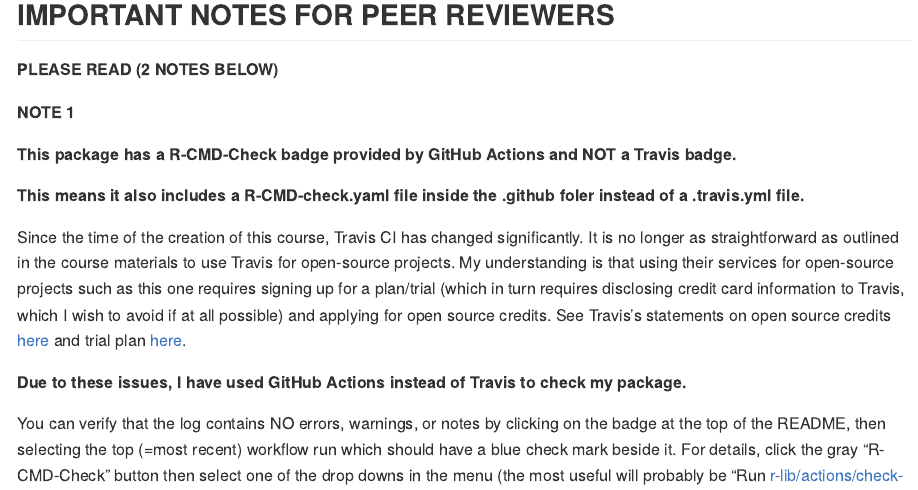
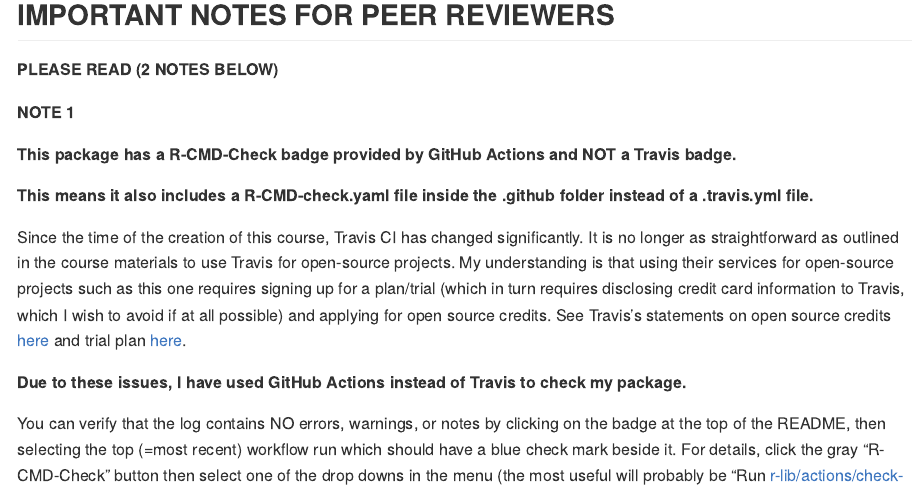
Before and after one commit to haliyan/earthquake, an R Markdown document (README.Rmd): the page in a window 1100 px wide, from 310 px down. The pictures show the output file README.md that the author committed with the source, drawn offline in the style of GitHub; badge pictures from the web are left out.

Commit message:
Fixed typo

```diff
--- a/README.Rmd
+++ b/README.Rmd
@@ -30,7 +30,7 @@ The goal of earthquake is to clean, map, and visualize raw NOAA (National Oceani
 
 **This package has a R-CMD-Check badge provided by GitHub Actions and NOT a Travis badge.**
 
-**This means it also includes a R-CMD-check.yaml file inside the .github foler instead of a .travis.yml file.**
+**This means it also includes a R-CMD-check.yaml file inside the .github folder instead of a .travis.yml file.**
 
 Since the time of the creation of this course, Travis CI has changed significantly. It is no longer as straightforward as outlined in the course materials to use Travis for open-source projects. My understanding is that using their services for open-source projects such as this one requires signing up for a plan/trial (which in turn requires disclosing credit card information to Travis, which I wish to avoid if at all possible) and applying for open source credits.
 See Travis's statements on open source credits [here](https://docs.travis-ci.com/user/billing-faq/#what-if-i-am-building-open-source) and trial plan [here](https://docs.travis-ci.com/user/billing-overview/#free-trial-plan).
```
Also changed, not shown: README.md.
